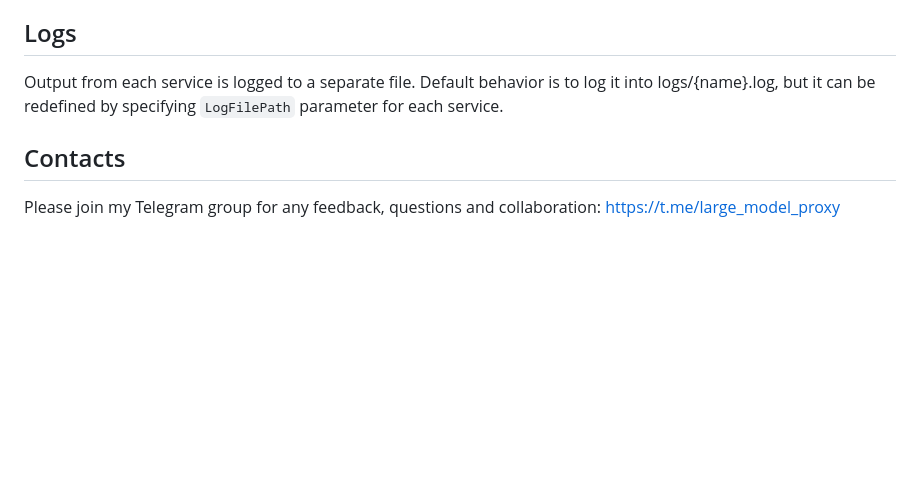
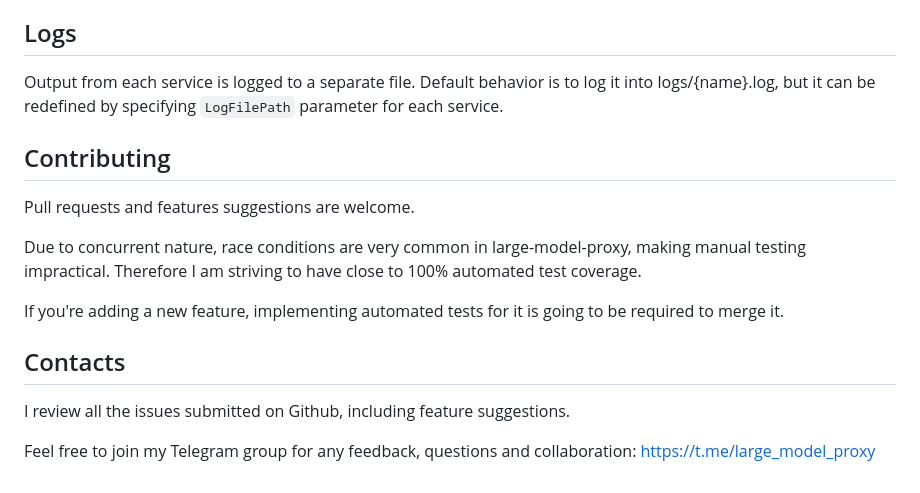
Before and after one commit to perk11/large-model-proxy, a Markdown page: README.md, the part around the change. Drawn GitHub-style; blank space fills up the shorter version.

Commit message:
Add Contributing section to README

```diff
--- a/README.md
+++ b/README.md
@@ -143,7 +143,18 @@ Currently, the following OpenAI API endpoints are supported:
 Output from each service is logged to a separate file. Default behavior is to log it into logs/{name}.log,
 but it can be redefined by specifying `LogFilePath` parameter for each service.
 
+## Contributing
+
+Pull requests and features suggestions are welcome.
+
+Due to concurrent nature, race conditions are very common in large-model-proxy, making manual testing impractical.
+Therefore I am striving to have close to 100% automated test coverage.
+
+If you're adding a new feature, implementing automated tests for it is going to be required to merge it.
+
 ## Contacts
 
-Please join my Telegram group for any feedback, questions and collaboration:
+I review all the issues submitted on Github, including feature suggestions.
+
+Feel free to join my Telegram group for any feedback, questions and collaboration:
 https://t.me/large_model_proxy
```
